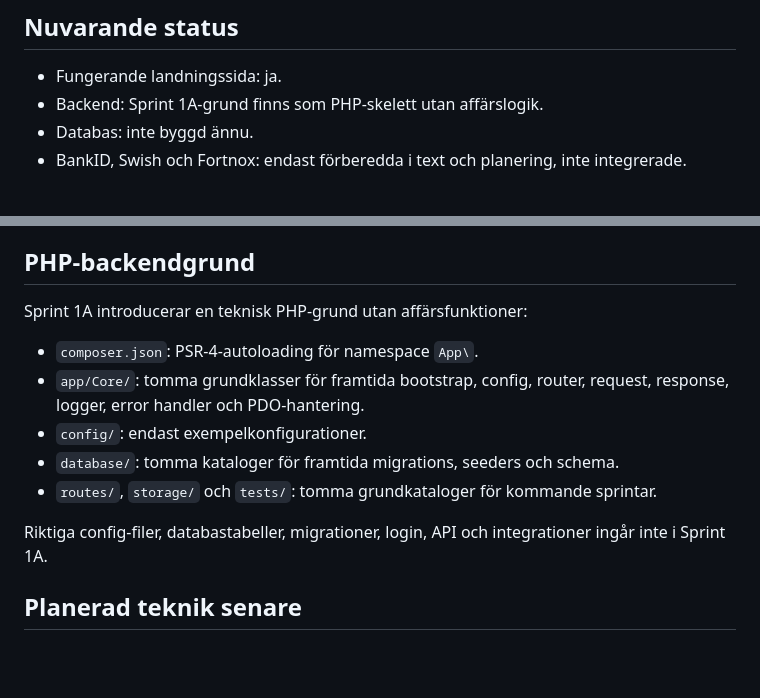
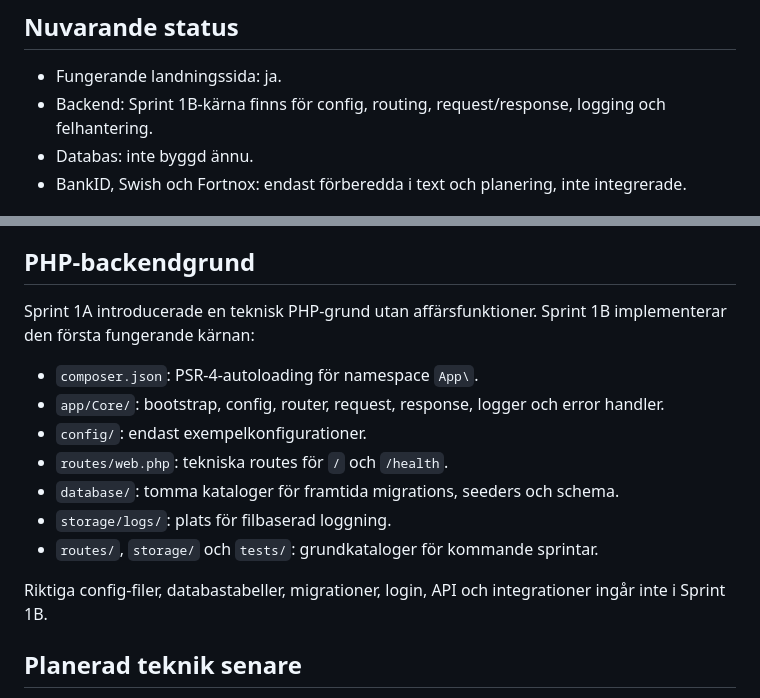
Before and after one commit to RDMackan999/Uthyrning, a Markdown page: README.md, 2 parts joined by grey strips. GitHub-like rendering; blank space fills up the shorter version.

Commit message:
Document Sprint 1B core foundation

```diff
--- a/README.md
+++ b/README.md
@@ -7,7 +7,7 @@ Det här GitHub-repot är projektets huvudkälla. Den nuvarande fungerande landn
 ## Nuvarande status
 
 - Fungerande landningssida: ja.
-- Backend: Sprint 1A-grund finns som PHP-skelett utan affärslogik.
+- Backend: Sprint 1B-kärna finns för config, routing, request/response, logging och felhantering.
 - Databas: inte byggd ännu.
 - BankID, Swish och Fortnox: endast förberedda i text och planering, inte integrerade.
 
@@ -82,15 +82,17 @@ När PHP/MySQL-grunden byggs ska `docs/ARCHITECTURE.md` uppdateras med hur front
 
 ## PHP-backendgrund
 
-Sprint 1A introducerar en teknisk PHP-grund utan affärsfunktioner:
+Sprint 1A introducerade en teknisk PHP-grund utan affärsfunktioner. Sprint 1B implementerar den första fungerande kärnan:
 
 - `composer.json`: PSR-4-autoloading för namespace `App\`.
-- `app/Core/`: tomma grundklasser för framtida bootstrap, config, router, request, response, logger, error handler och PDO-hantering.
+- `app/Core/`: bootstrap, config, router, request, response, logger och error handler.
 - `config/`: endast exempelkonfigurationer.
+- `routes/web.php`: tekniska routes för `/` och `/health`.
 - `database/`: tomma kataloger för framtida migrations, seeders och schema.
-- `routes/`, `storage/` och `tests/`: tomma grundkataloger för kommande sprintar.
+- `storage/logs/`: plats för filbaserad loggning.
+- `routes/`, `storage/` och `tests/`: grundkataloger för kommande sprintar.
 
-Riktiga config-filer, databastabeller, migrationer, login, API och integrationer ingår inte i Sprint 1A.
+Riktiga config-filer, databastabeller, migrationer, login, API och integrationer ingår inte i Sprint 1B.
 
 ## Planerad teknik senare
 
```
